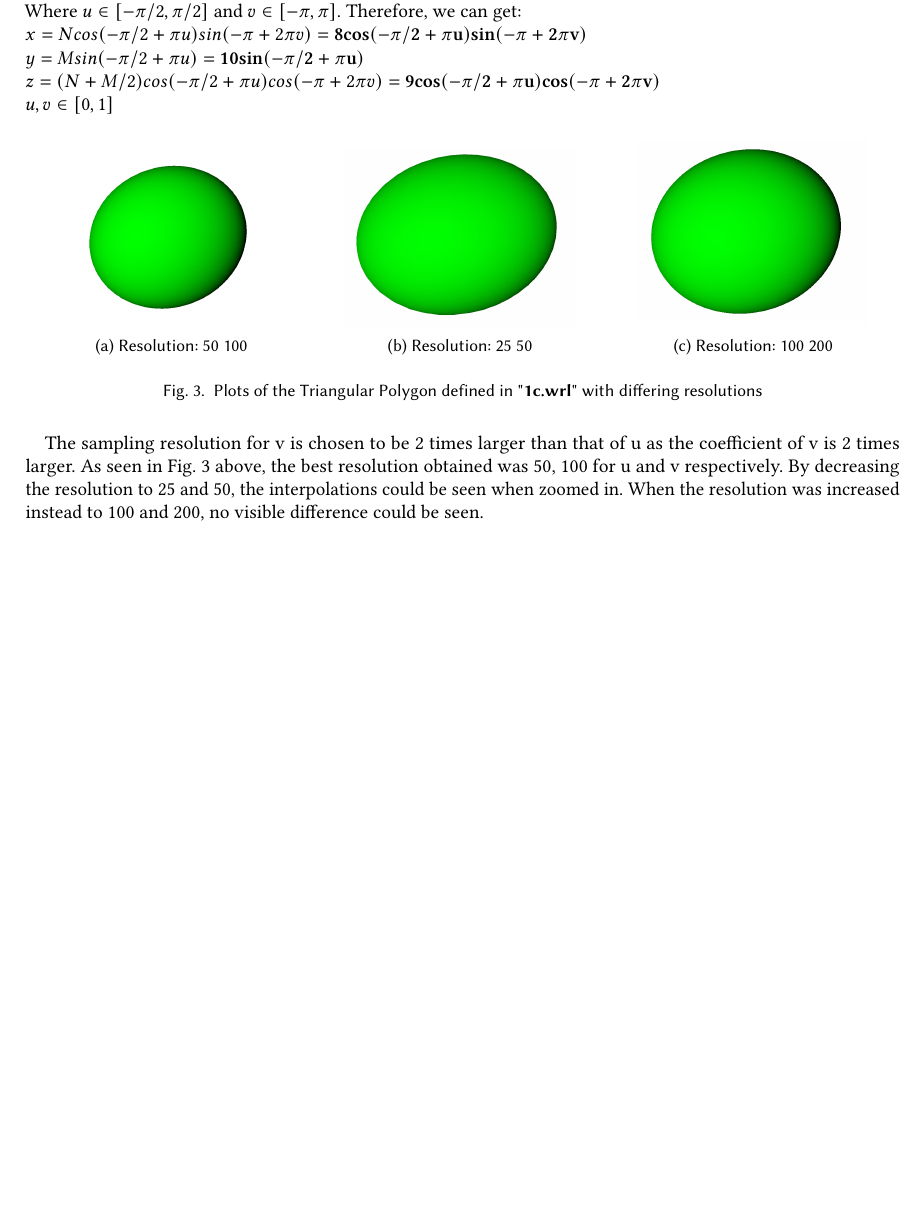
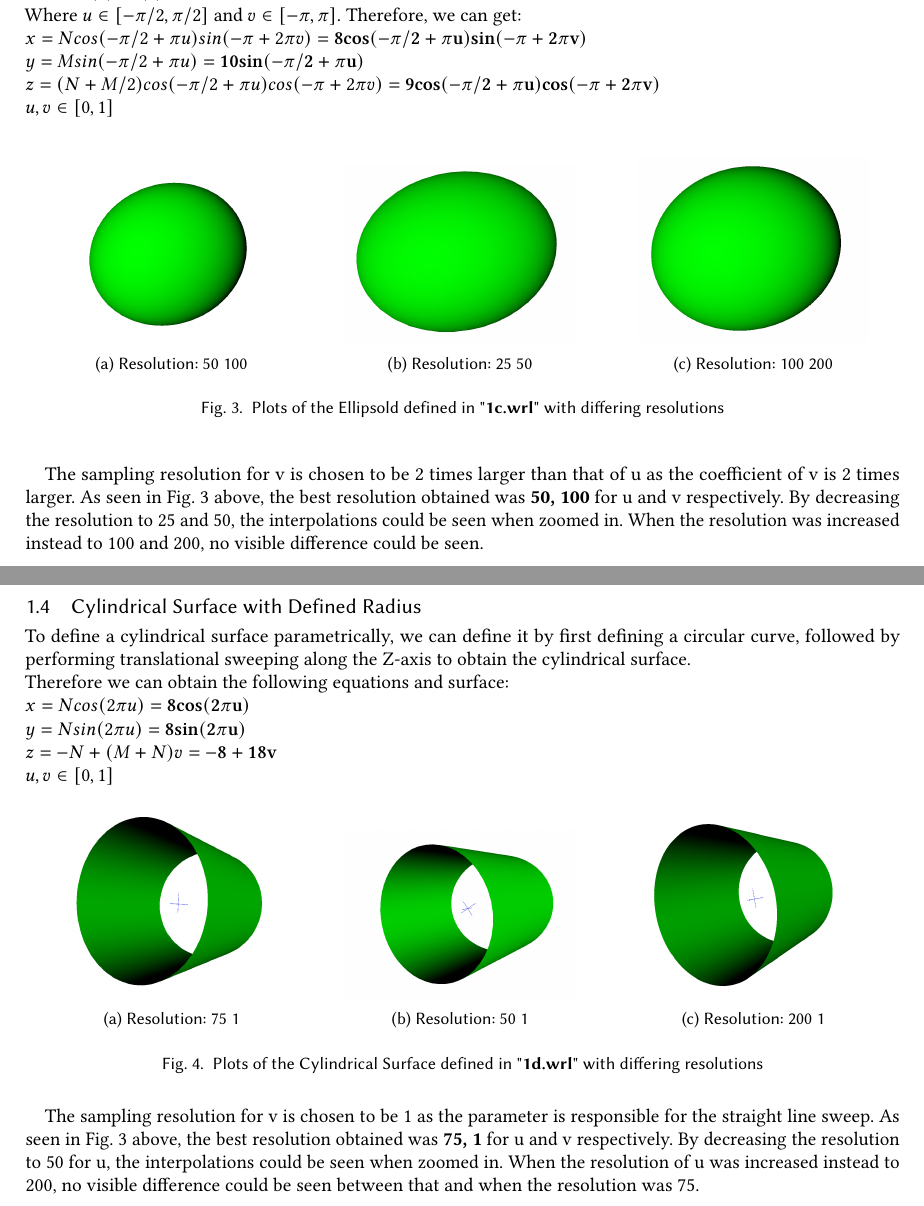
Before and after one commit to yushao2/CZ2003, a LaTeX paper (labs/Lab2/docs/CZ2003Lab2.tex): part of page 4 of 4 before the commit and two parts of pages 4 and 5 of 5 after it, the two joined at a grey line, cut so that both start at the same text, the shorter picture padded with empty space. Compiled offline with pdfLaTeX.

Commit message:
Completed 1d

```diff
--- a/labs/Lab2/docs/CZ2003Lab2.tex
+++ b/labs/Lab2/docs/CZ2003Lab2.tex
@@ -205,14 +205,48 @@ Where \(u \in [-\pi/2, \pi/2]\) and \(v \in [-\pi, \pi]\). Therefore, we can get
 		\includegraphics[width=.8\linewidth]{fig/1c100_200}
 		\caption{Resolution: 100 200}
 	  \end{subfigure}
-	\caption{Plots of the Triangular Polygon defined in "\textbf{1c.wrl}" with differing resolutions}
+	\caption{Plots of the Ellipsold defined in "\textbf{1c.wrl}" with differing resolutions}
 	\label{fig:1c}
 \end{figure}
 
 The sampling resolution for v is chosen to be 2 times larger than that of u as the coefficient of v is
-2 times larger. As seen in Fig. \ref{fig:1c} above, the best resolution obtained was 50, 100 for u and v respectively.
+2 times larger. As seen in Fig. \ref{fig:1c} above, the best resolution obtained was \textbf{50, 100} for u and v respectively.
 By decreasing the resolution to 25 and 50, the interpolations could be seen when zoomed in. When the resolution was increased
 instead to 100 and 200, no visible difference could be seen.
+
+\subsection{Cylindrical Surface with Defined Radius}
+To define a cylindrical surface parametrically, we can define it by first
+defining a circular curve, followed by performing translational sweeping along the
+Z-axis to obtain the cylindrical surface.\\
+Therefore we can obtain the following equations and surface:\\
+\(x = Ncos(2\pi u) = \mathbf{8cos(2\pi u)}\)\\
+\(y = Nsin(2\pi u) = \mathbf{8sin(2\pi u)}\)\\
+\(z = -N + (M+N)v = \mathbf{-8 + 18v}\)\\
+\(u,v \in [0,1]\)
+\begin{figure}[H]
+	\begin{subfigure}{.33\textwidth}
+	  \centering
+	  \includegraphics[width=.8\linewidth]{fig/1d75_1}
+	  \caption{Resolution: 75 1}
+	\end{subfigure}%
+	\begin{subfigure}{.33\textwidth}
+	  \centering
+	  \includegraphics[width=.8\linewidth]{fig/1d50_1}
+	  \caption{Resolution: 50 1}
+	\end{subfigure}
+	\begin{subfigure}{.33\textwidth}
+		\centering
+		\includegraphics[width=.8\linewidth]{fig/1d200_1}
+		\caption{Resolution: 200 1}
+	  \end{subfigure}
+	\caption{Plots of the Cylindrical Surface defined in "\textbf{1d.wrl}" with differing resolutions}
+	\label{fig:1d}
+\end{figure}
+
+The sampling resolution for v is chosen to be 1 as the parameter is responsible for the straight line sweep.
+ As seen in Fig. \ref{fig:1c} above, the best resolution obtained was \textbf{75, 1} for u and v respectively.
+By decreasing the resolution to 50 for u, the interpolations could be seen when zoomed in. When the resolution of u was
+increased instead to 200, no visible difference could be seen between that and when the resolution was 75.
 
 \bibliographystyle{ACM-Reference-Format}
 \newpage
```
Also changed, not shown: labs/Lab2/docs/CZ2003Lab2.pdf, labs/Lab2/docs/fig/1d200_1.PNG (added), labs/Lab2/docs/fig/1d50_1.PNG (added), labs/Lab2/docs/fig/1d75_1.PNG (added), 1 other file.
